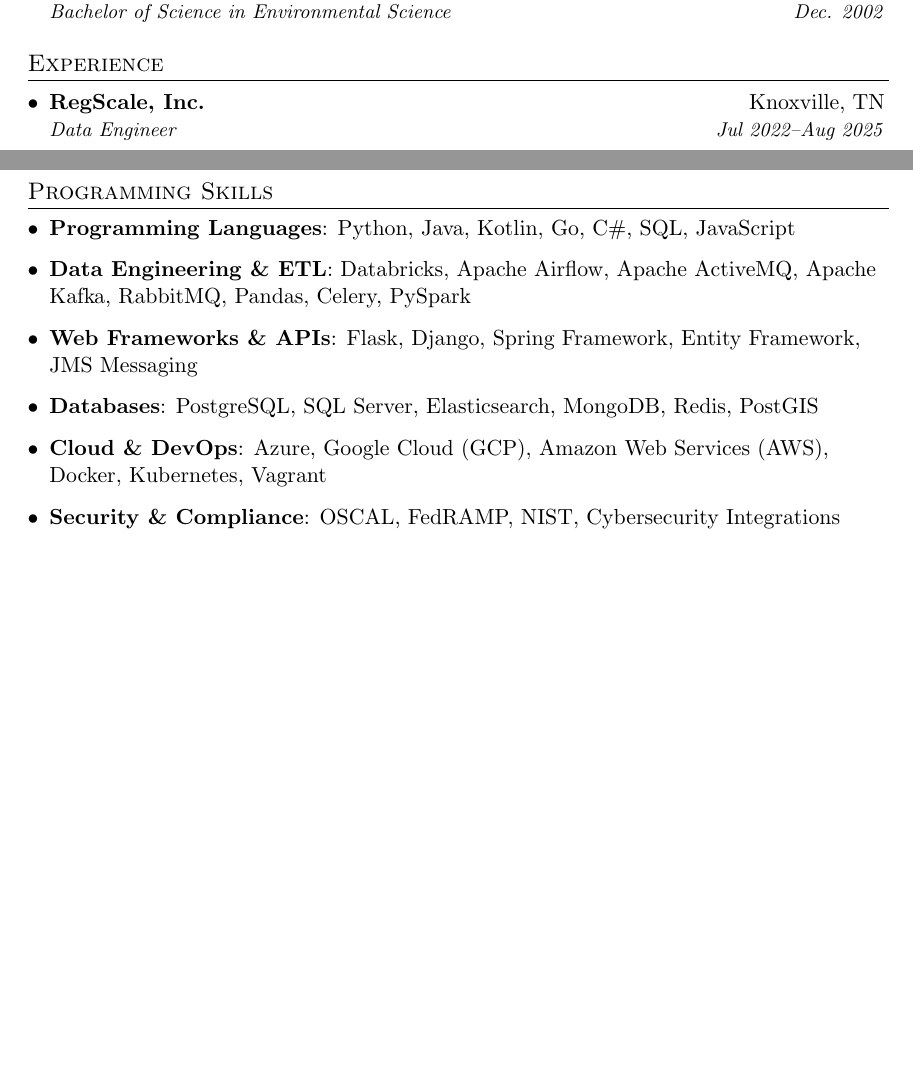
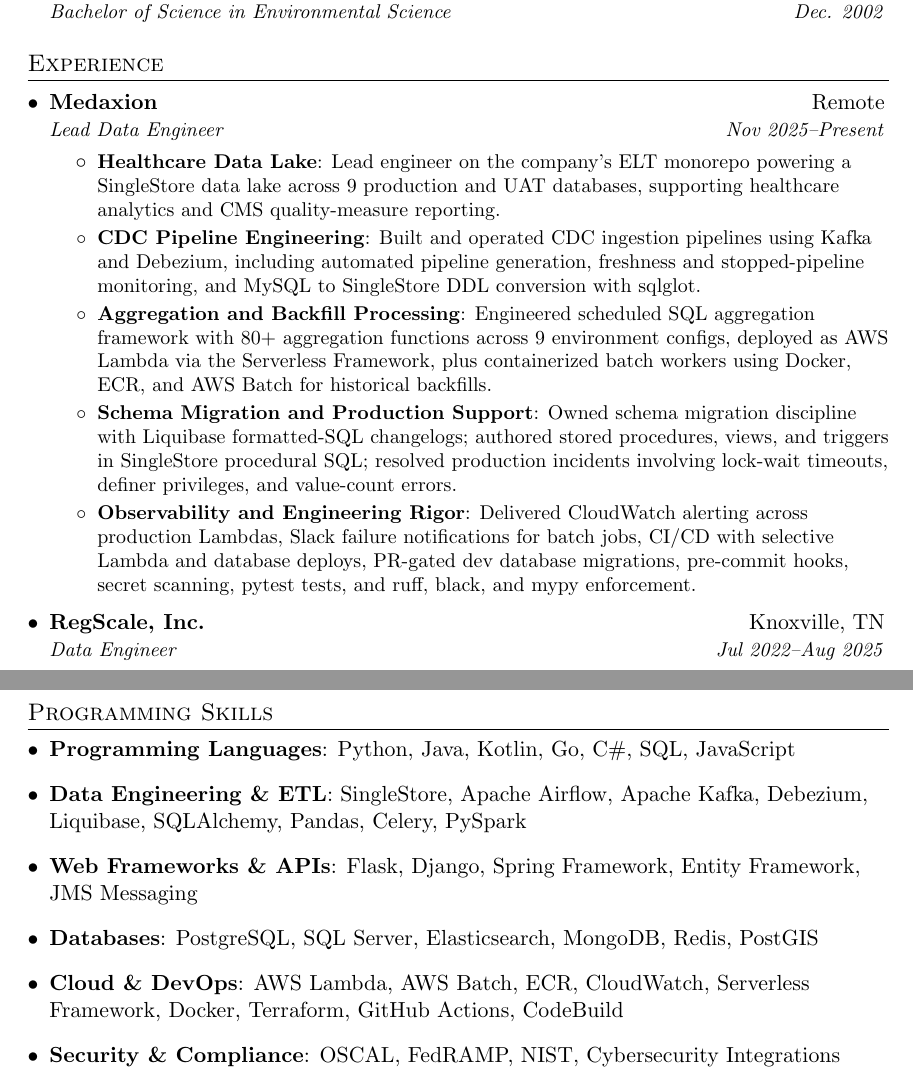
Before and after one commit to bryaneaton/resume, a LaTeX CV (bryan_eaton_resume.tex): two parts of pages 1 and 2 of 2 before the commit and two parts of pages 1 and 3 of 3 after it, joined at a grey line, cut so that both start at the same text, the shorter picture padded with empty space. Compiled offline with pdfLaTeX.

Commit message:
Add Medaxion resume experience

```diff
--- a/bryan_eaton_resume.tex
+++ b/bryan_eaton_resume.tex
@@ -101,6 +101,22 @@
   \resumeSubHeadingListStart
 
     \resumeSubheading
+      {Medaxion}{Remote}
+      {Lead Data Engineer}{Nov 2025--Present}
+      \resumeItemListStart
+        \resumeItem{Healthcare Data Lake}
+          {Lead engineer on the company's ELT monorepo powering a SingleStore data lake across 9 production and UAT databases, supporting healthcare analytics and CMS quality-measure reporting.}
+        \resumeItem{CDC Pipeline Engineering}
+          {Built and operated CDC ingestion pipelines using Kafka and Debezium, including automated pipeline generation, freshness and stopped-pipeline monitoring, and MySQL to SingleStore DDL conversion with sqlglot.}
+        \resumeItem{Aggregation and Backfill Processing}
+          {Engineered scheduled SQL aggregation framework with 80+ aggregation functions across 9 environment configs, deployed as AWS Lambda via the Serverless Framework, plus containerized batch workers using Docker, ECR, and AWS Batch for historical backfills.}
+        \resumeItem{Schema Migration and Production Support}
+          {Owned schema migration discipline with Liquibase formatted-SQL changelogs; authored stored procedures, views, and triggers in SingleStore procedural SQL; resolved production incidents involving lock-wait timeouts, definer privileges, and value-count errors.}
+        \resumeItem{Observability and Engineering Rigor}
+          {Delivered CloudWatch alerting across production Lambdas, Slack failure notifications for batch jobs, CI/CD with selective Lambda and database deploys, PR-gated dev database migrations, pre-commit hooks, secret scanning, pytest tests, and ruff, black, and mypy enforcement.}
+      \resumeItemListEnd
+
+    \resumeSubheading
       {RegScale, Inc.}{Knoxville, TN}
       {Data Engineer}{Jul 2022--Aug 2025}
       \resumeItemListStart
@@ -176,7 +192,7 @@
       \textbf{Programming Languages}{: Python, Java, Kotlin, Go, C\#, SQL, JavaScript}
     }
     \item{
-      \textbf{Data Engineering \& ETL}{: Databricks, Apache Airflow, Apache ActiveMQ, Apache Kafka, RabbitMQ, Pandas, Celery, PySpark}
+      \textbf{Data Engineering \& ETL}{: SingleStore, Apache Airflow, Apache Kafka, Debezium, Liquibase, SQLAlchemy, Pandas, Celery, PySpark}
     }
     \item{
       \textbf{Web Frameworks \& APIs}{: Flask, Django, Spring Framework, Entity Framework, JMS Messaging}
@@ -185,7 +201,7 @@
       \textbf{Databases}{: PostgreSQL, SQL Server, Elasticsearch, MongoDB, Redis, PostGIS}
     }
     \item{
-        \textbf{Cloud \& DevOps}{: Azure, Google Cloud (GCP), Amazon Web Services (AWS), Docker, Kubernetes, Vagrant}
+        \textbf{Cloud \& DevOps}{: AWS Lambda, AWS Batch, ECR, CloudWatch, Serverless Framework, Docker, Terraform, GitHub Actions, CodeBuild}
     }
     \item{
       \textbf{Security \& Compliance}{: OSCAL, FedRAMP, NIST, Cybersecurity Integrations (Tenable, Wiz), CLI Development}
```
Also changed, not shown: bryan_eaton_resume.md (+22 -2 lines), bryan_eaton_resume.pdf, 1 other file.
